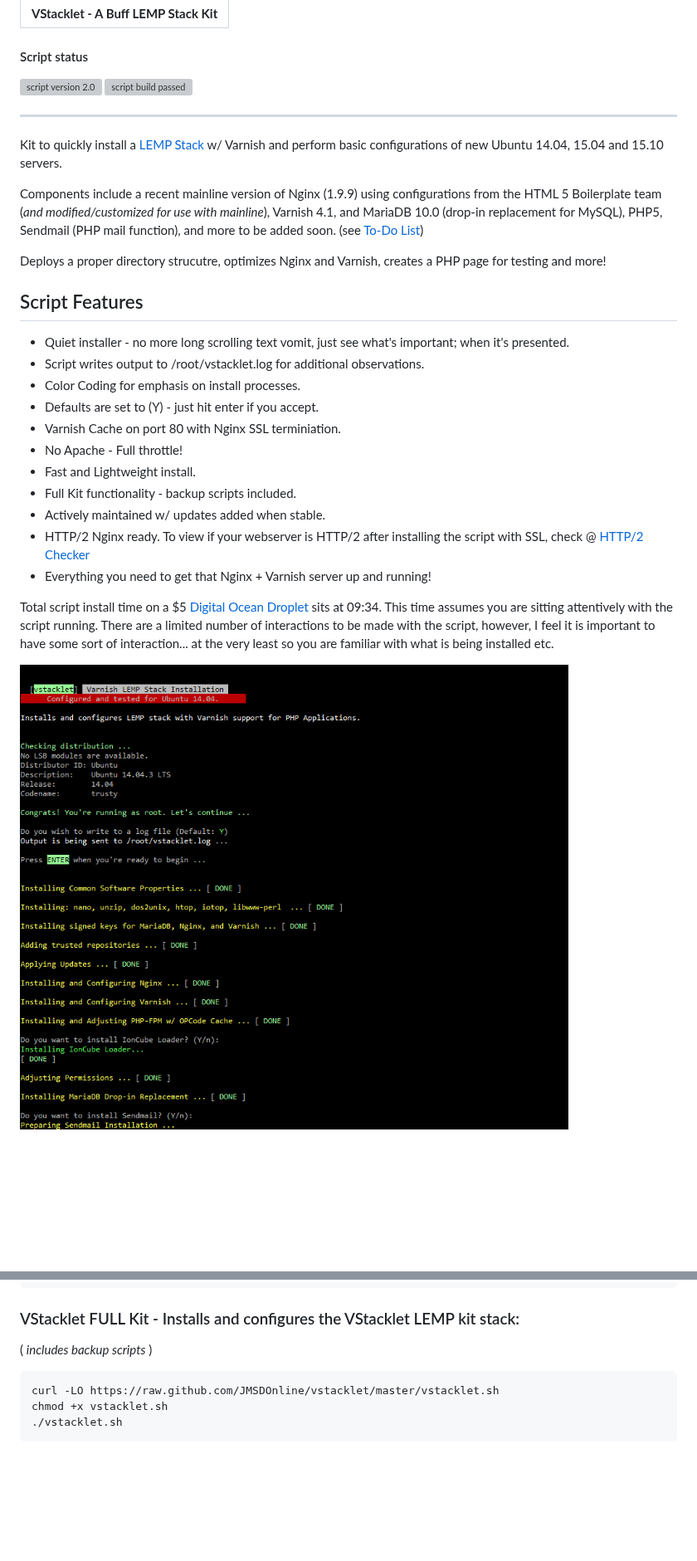
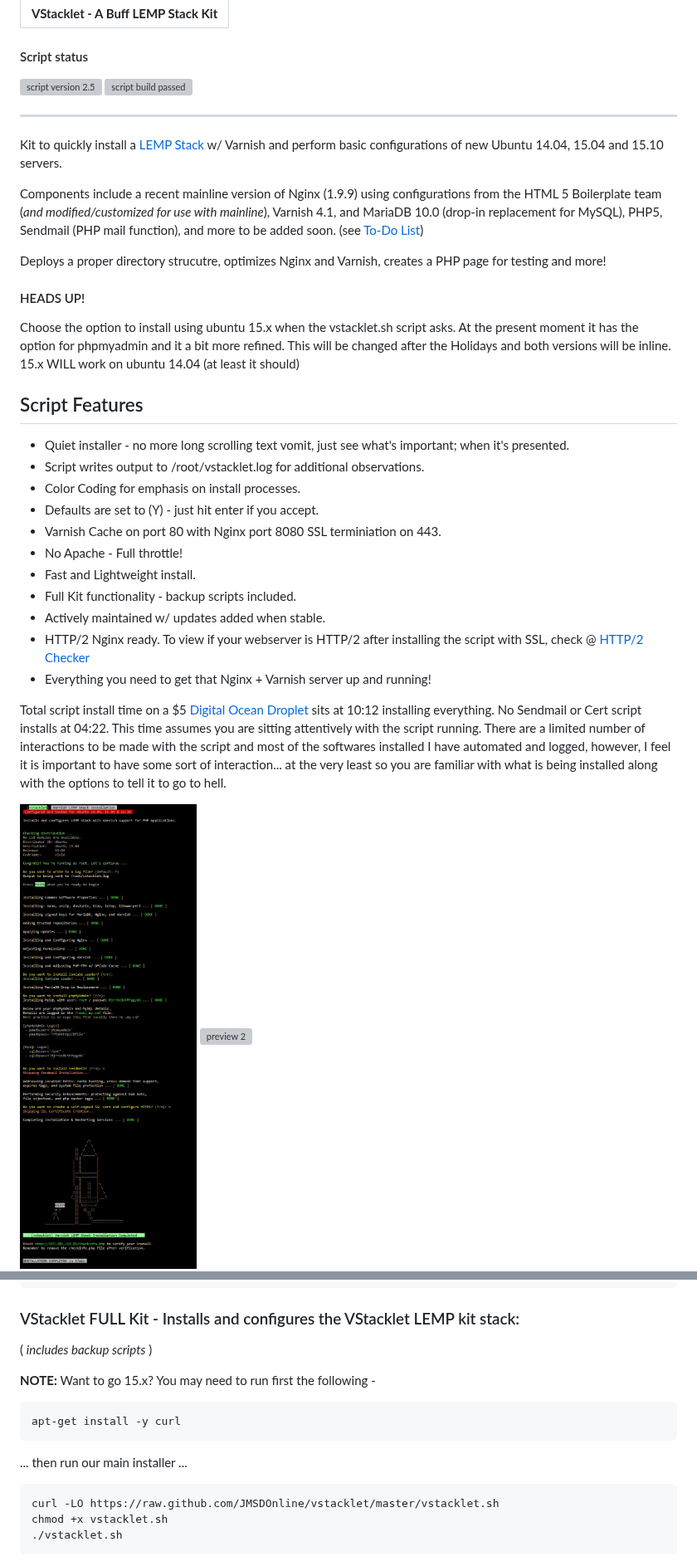
Before and after one commit to JMSDOnline/vstacklet, a Markdown page: README.md, 2 parts joined by grey strips. Shown at 83% size. GitHub-like rendering; pictures changed too: images/vstacklet-script-preview1.png, images/vstacklet-script-preview2.png (deleted); blank space fills up the shorter version; grey boxes are pictures that could not be loaded.

Commit message:
VStacklet v2.5 hits production - phpMyAdmin included

````diff
--- a/README.md
+++ b/README.md
@@ -7,7 +7,7 @@ VStacklet - A Buff LEMP Stack Kit
 
 #### Script status
 
-  ![script version 2.0](http://b.repl.ca/v1/script_version-2.0-446CB3.png)  ![script build passed](http://b.repl.ca/v1/script_build-passed-1E824C.png)
+  ![script version 2.5](http://b.repl.ca/v1/script_version-2.0-446CB3.png)  ![script build passed](http://b.repl.ca/v1/script_build-passed-1E824C.png)
 
 --------
 
@@ -17,13 +17,16 @@ Components include a recent mainline version of Nginx (1.9.9) using configuratio
 
 Deploys a proper directory strucutre, optimizes Nginx and Varnish, creates a PHP page for testing and more!
 
+#### HEADS UP!
+Choose the option to install using ubuntu 15.x when the vstacklet.sh script asks. At the present moment it has the option for phpmyadmin and it a bit more refined. This will be changed after the Holidays and both versions will be inline. 15.x WILL work on ubuntu 14.04 (at least it should)
+
 Script Features
 --------
   * Quiet installer - no more long scrolling text vomit, just see what's important; when it's presented.
   * Script writes output to /root/vstacklet.log for additional observations.
   * Color Coding for emphasis on install processes.
   * Defaults are set to (Y) - just hit enter if you accept.
-  * Varnish Cache on port 80 with Nginx SSL terminiation.
+  * Varnish Cache on port 80 with Nginx port 8080 SSL terminiation on 443.
   * No Apache - Full throttle!
   * Fast and Lightweight install.
   * Full Kit functionality - backup scripts included.
@@ -31,7 +34,7 @@ Script Features
   * HTTP/2 Nginx ready. To view if your webserver is HTTP/2 after installing the script with SSL, check @ <a href="http://h2.nix-admin.com/" target="_blank">HTTP/2 Checker</a>
   * Everything you need to get that Nginx + Varnish server up and running!
 
-Total script install time on a $5 <a href="https://www.digitalocean.com/?refcode=917d3ff0e1c8" target="_blank">Digital Ocean Droplet</a> sits at 09:34. This time assumes you are sitting attentively with the script running. There are a limited number of interactions to be made with the script, however, I feel it is important to have some sort of interaction... at the very least so you are familiar with what is being installed etc.
+Total script install time on a $5 <a href="https://www.digitalocean.com/?refcode=917d3ff0e1c8" target="_blank">Digital Ocean Droplet</a> sits at 10:12 installing everything. No Sendmail or Cert script installs at 04:22. This time assumes you are sitting attentively with the script running. There are a limited number of interactions to be made with the script and most of the softwares installed I have automated and logged, however, I feel it is important to have some sort of interaction... at the very least so you are familiar with what is being installed along with the options to tell it to go to hell.
 
 ![preview 1](https://github.com/JMSDOnline/vstacklet/blob/master/images/vstacklet-script-preview1.png "vstacklet preview 1")
 ![preview 2](https://github.com/JMSDOnline/vstacklet/blob/master/images/vstacklet-script-preview2.png "vstacklet preview 2")
@@ -82,6 +86,13 @@ apt-get autoremove
 
 ### VStacklet FULL Kit - Installs and configures the VStacklet LEMP kit stack:
 ( _includes backup scripts_ )
+
+**NOTE:** Want to go 15.x? You may need to run first the following  -
+
+```
+apt-get install -y curl
+```
+... then run our main installer ...
 ```
 curl -LO https://raw.github.com/JMSDOnline/vstacklet/master/vstacklet.sh
 chmod +x vstacklet.sh
````
Also changed, not shown: other parts of README.md (+3 -2 lines).
